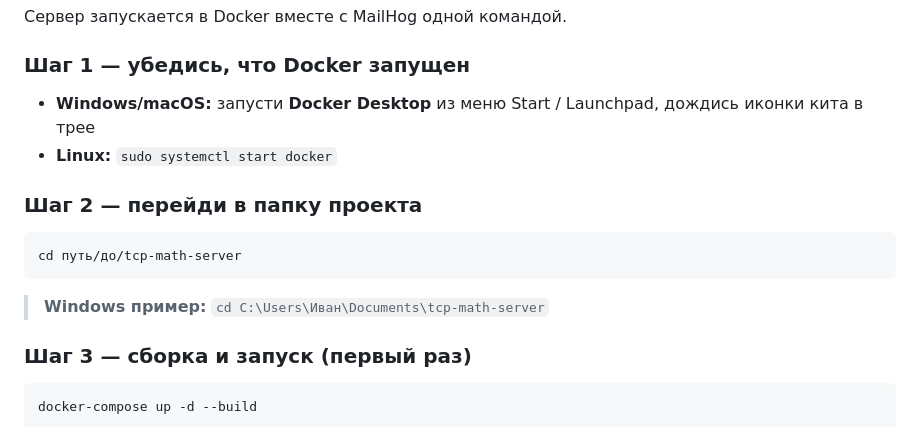
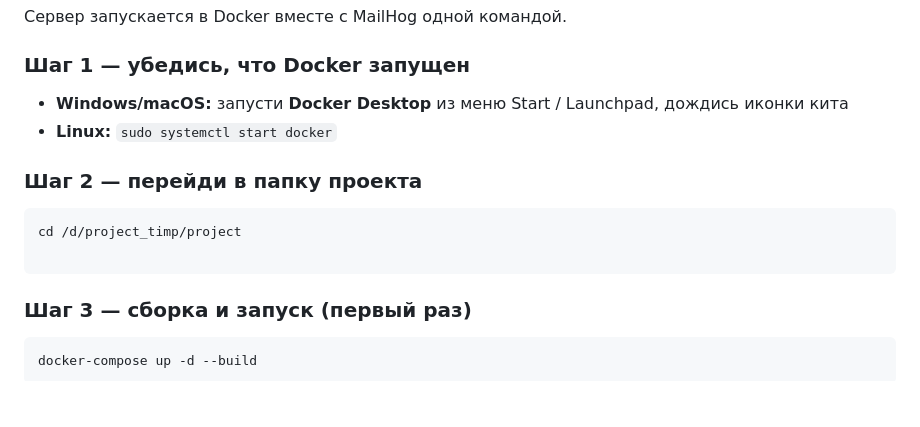
Before and after one commit to vv-gal/Tump, a Markdown page: README.md, the part around the change. Drawn GitHub-style; blank space fills up the shorter version.

Commit message:
Измененные файлы

````diff
--- a/README.md
+++ b/README.md
@@ -75,16 +75,15 @@ export PATH="/opt/homebrew/opt/qt@6/bin:$PATH"
 
 ### Шаг 1 — убедись, что Docker запущен
 
-- **Windows/macOS:** запусти **Docker Desktop** из меню Start / Launchpad, дождись иконки кита в трее
+- **Windows/macOS:** запусти **Docker Desktop** из меню Start / Launchpad, дождись иконки кита
 - **Linux:** `sudo systemctl start docker`
 
 ### Шаг 2 — перейди в папку проекта
 
 ```bash
-cd путь/до/tcp-math-server
+cd /d/project_timp/project
+
 ```
-
-> **Windows пример:** `cd C:\Users\Иван\Documents\tcp-math-server`
 
 ### Шаг 3 — сборка и запуск (первый раз)
 
````
